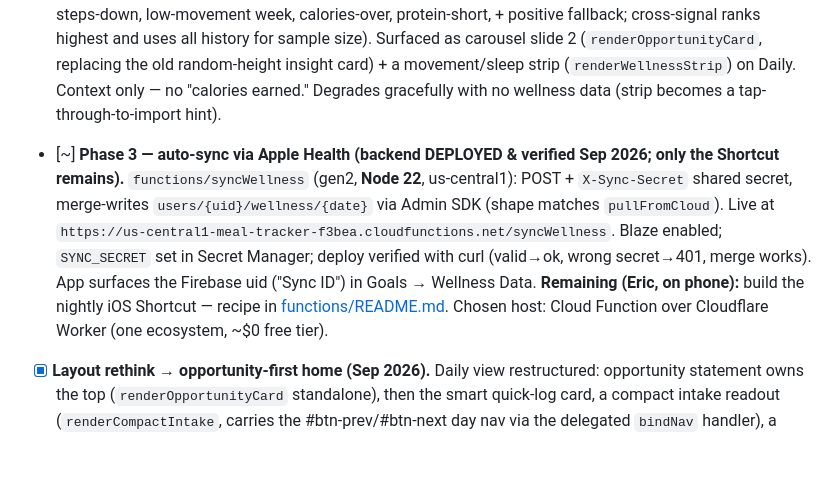
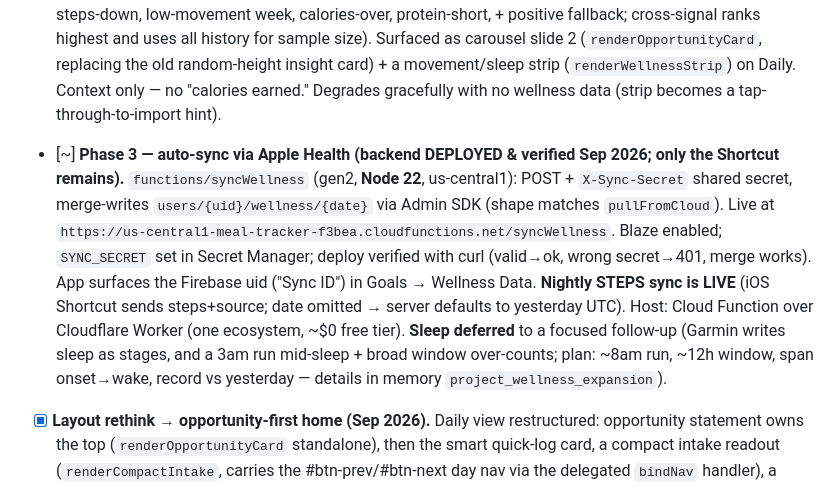
Before and after one commit to PrinceNightshade/meal-tracker, a Markdown page: CLAUDE.md, the part around the change. Rendered like a GitHub page; blank space fills up the shorter version.

Commit message:
docs: steps auto-sync live; sleep deferred with plan
Co-Authored-By: Claude Opus 4.8 <noreply@anthropic.com>

```diff
--- a/CLAUDE.md
+++ b/CLAUDE.md
@@ -191,7 +191,7 @@ Run through these checks in the live preview server or on deployed staging:
 ### Wellness expansion (in progress — food + movement + sleep)
 - [x] **Phase 1 — data model + manual import.** `js/wellness.js` (CRUD, range/stats, CSV/JSON parser), Firestore `wellness` collection sync (`pushWellness` + pull), "Wellness Data" import section in Goals. Ships the data layer so the UI can be built before the sync is wired.
 - [x] **Phase 2 — opportunity-statement engine + wider-window UI.** `js/opportunity.js` ranks insights across food/movement/sleep over a trailing-7d window (detectors: sleep→calories cross-signal, short-sleep week, steps-down, low-movement week, calories-over, protein-short, + positive fallback; cross-signal ranks highest and uses all history for sample size). Surfaced as carousel slide 2 (`renderOpportunityCard`, replacing the old random-height insight card) + a movement/sleep strip (`renderWellnessStrip`) on Daily. Context only — no "calories earned." Degrades gracefully with no wellness data (strip becomes a tap-through-to-import hint).
-- [~] **Phase 3 — auto-sync via Apple Health (backend DEPLOYED & verified Sep 2026; only the Shortcut remains).** `functions/syncWellness` (gen2, **Node 22**, us-central1): POST + `X-Sync-Secret` shared secret, merge-writes `users/{uid}/wellness/{date}` via Admin SDK (shape matches `pullFromCloud`). Live at `https://us-central1-meal-tracker-f3bea.cloudfunctions.net/syncWellness`. Blaze enabled; `SYNC_SECRET` set in Secret Manager; deploy verified with curl (valid→ok, wrong secret→401, merge works). App surfaces the Firebase uid ("Sync ID") in Goals → Wellness Data. **Remaining (Eric, on phone):** build the nightly iOS Shortcut — recipe in [functions/README.md](functions/README.md). Chosen host: Cloud Function over Cloudflare Worker (one ecosystem, ~$0 free tier).
+- [~] **Phase 3 — auto-sync via Apple Health (backend DEPLOYED & verified Sep 2026; only the Shortcut remains).** `functions/syncWellness` (gen2, **Node 22**, us-central1): POST + `X-Sync-Secret` shared secret, merge-writes `users/{uid}/wellness/{date}` via Admin SDK (shape matches `pullFromCloud`). Live at `https://us-central1-meal-tracker-f3bea.cloudfunctions.net/syncWellness`. Blaze enabled; `SYNC_SECRET` set in Secret Manager; deploy verified with curl (valid→ok, wrong secret→401, merge works). App surfaces the Firebase uid ("Sync ID") in Goals → Wellness Data. **Nightly STEPS sync is LIVE** (iOS Shortcut sends steps+source; date omitted → server defaults to yesterday UTC). Host: Cloud Function over Cloudflare Worker (one ecosystem, ~$0 free tier). **Sleep deferred** to a focused follow-up (Garmin writes sleep as stages, and a 3am run mid-sleep + broad window over-counts; plan: ~8am run, ~12h window, span onset→wake, record vs yesterday — details in memory `project_wellness_expansion`).
 - [x] **Layout rethink → opportunity-first home (Sep 2026).** Daily view restructured: opportunity statement owns the top (`renderOpportunityCard` standalone), then the smart quick-log card, a compact intake readout (`renderCompactIntake`, carries the #btn-prev/#btn-next day nav via the delegated `bindNav` handler), a steps/sleep/weight vitals strip (`renderVitalsStrip`), then the action row + meals. Removed the dead ring carousel (`renderDailySummaryCarousel`/`renderDailySummaryRings`/`renderMacroCard`). **Time-aware home** parked for later. Persistent-FAB idea dropped in favor of keeping the proven action row + the smart card for one-tap logging.
 - [x] **Smart logging suggestions (Sep 2026).** `js/suggest.js`: `currentMealSlot()` (time-of-day) + `getSmartSuggestions(mealType)` — detects the consistent combo for a slot ("your usual lunch", surfaced ≥3 occurrences AND ≥40% of logged days) and ranks frequent single items by count+recency. Home shows a one-tap re-log card for the current slot (today only); still requires the confirm tap so awareness stays (see [[project_value_prop]]). TODO: also lead the add-food sheet with these (the `SmartLog` design board) — not yet wired into the modal.
 - [x] **Weight tracker rework (bugs, not cosmetics).** EMA **trend line** (`getWeightSeries`, alpha 0.25) is now the primary signal; `getWeightProjection` uses a 21-day recent-window least-squares slope on the trend instead of the old 2-point all-time slope; `getWeightStats` 7-day change compares to the entry *nearest* 7 days ago (suppressed under ~4 days old) and reports trend-based current/change; chart draws faint raw dots + accent trend line + dashed goal line; stat date formatted. Weigh-in already inline. Done Sep 2026.
```
